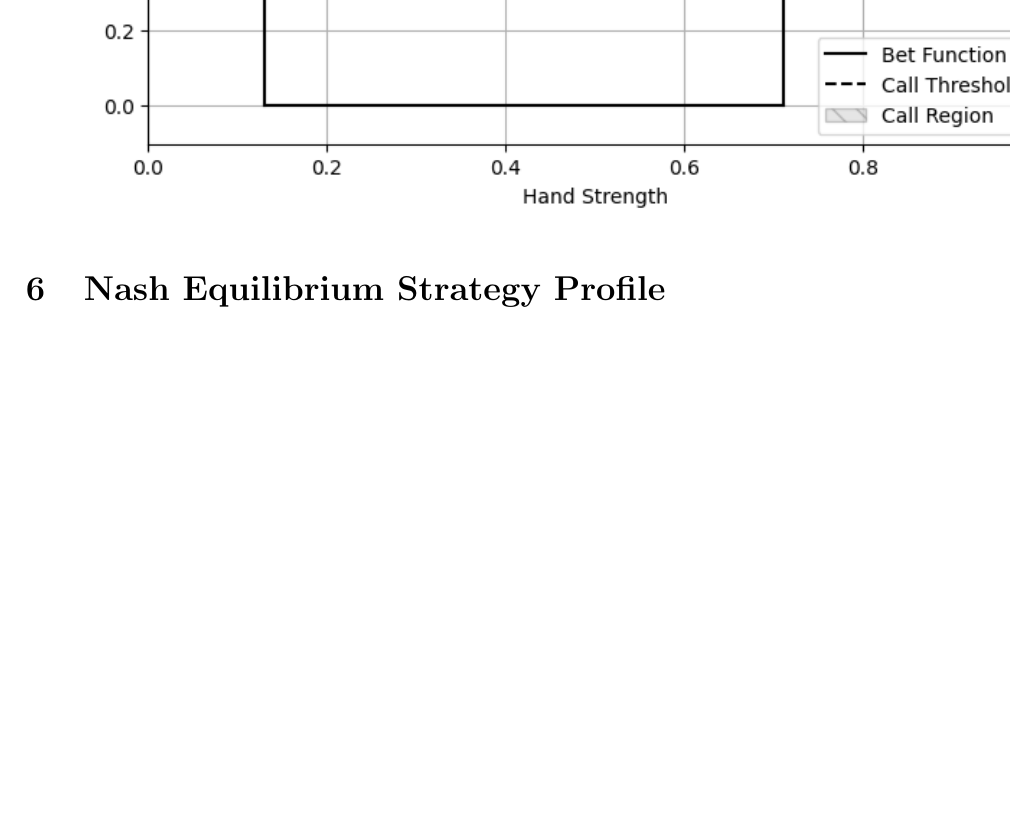
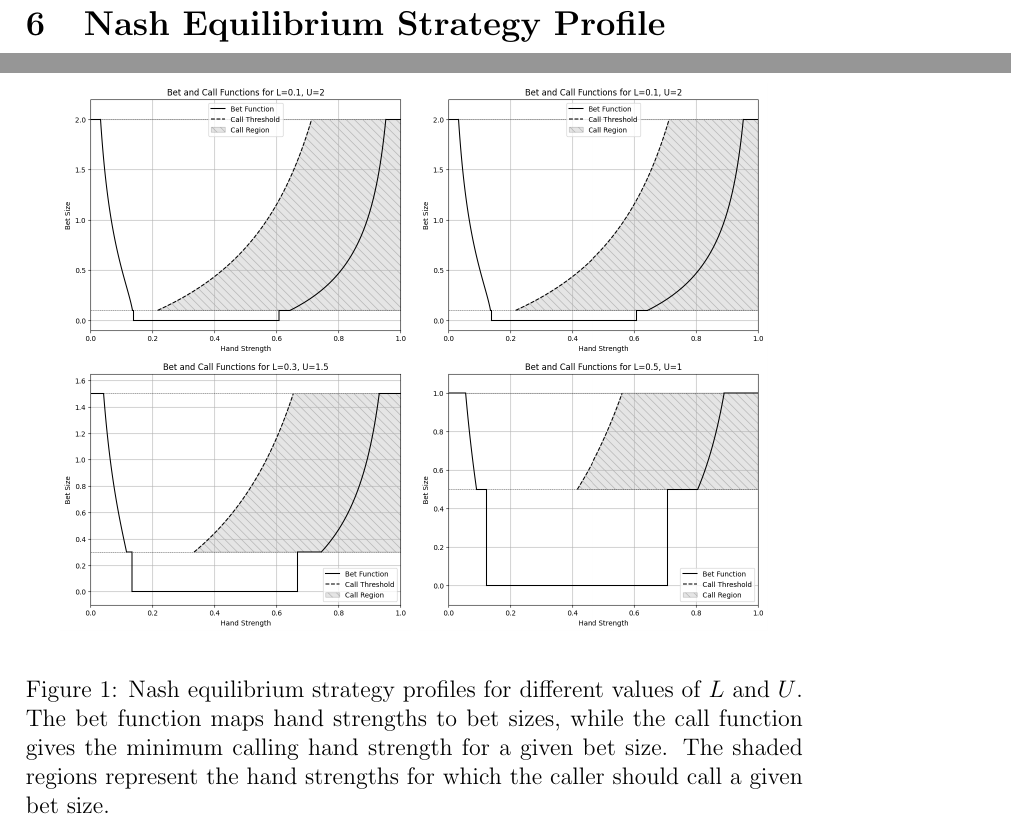
Before and after one commit to andrew-spears/poker_variant_analysis, a LaTeX document (latex/limit continuous poker/writeup.tex): part of page 10 of 10 before the commit and two parts of pages 9 and 10 of 10 after it, the two joined at a grey line, cut so that both start at the same text, the shorter picture padded with empty space. Compiled offline with pdfLaTeX.

Commit message:
made visualization b/w, added diagrams to paper, somehow fucked up wolfram kernel beyond repair :(

```diff
--- a/latex/limit continuous poker/writeup.tex
+++ b/latex/limit continuous poker/writeup.tex
@@ -1,7 +1,7 @@
 \documentclass[a4paper,12pt]{article}
 \usepackage{amsmath, amssymb}
 \usepackage{graphicx}
-\usepackage{hyperref, todonotes, changepage}
+\usepackage{hyperref, todonotes, changepage, }
 
 
 \title{Limit Continuous Poker: A Bounded Variant of Von Neumann's Poker Game}
@@ -249,7 +249,27 @@ Where the common subexpressions are:
 
 This solution is more interpretable in graphical form. The following plots show the strategy profile for various values of $L$ and $U$.
 
-\includegraphics{limit_continuous_0.5_1.5.png}[scale=0.2]
+\begin{figure}[h!]
+    \centering
+    \begin{minipage}{0.45\textwidth}
+        \centering
+        \includegraphics[width=\textwidth]{limit_continuous_0.1_2.png}
+    \end{minipage}
+    \begin{minipage}{0.45\textwidth}
+        \centering
+        \includegraphics[width=\textwidth]{limit_continuous_0.1_2.png}
+    \end{minipage}
+    \vspace{0.5cm}
+    \begin{minipage}{0.45\textwidth}
+        \centering
+        \includegraphics[width=\textwidth]{limit_continous_0.3_1.5.png}
+    \end{minipage}
+    \begin{minipage}{0.45\textwidth}
+        \centering
+        \includegraphics[width=\textwidth]{limit_continuous_0.5_1.png}
+    \end{minipage}
+    \caption{Nash equilibrium strategy profiles for different values of $L$ and $U$. The bet function maps hand strengths to bet sizes, while the call function gives the minimum calling hand strength for a given bet size. The shaded regions represent the hand strengths for which the caller should call a given bet size.}
+\end{figure}
 
 
 
```
Also changed, not shown: latex/limit continuous poker/limit_continous_0.3_1.5.png (added), latex/limit continuous poker/limit_continuous_0.1_2.png (added), latex/limit continuous poker/limit_continuous_0.5_1.png (added), latex/limit continuous poker/limit_continuous_5_15.png (added), latex/limit continuous poker/writeup.pdf, 18 other files.
